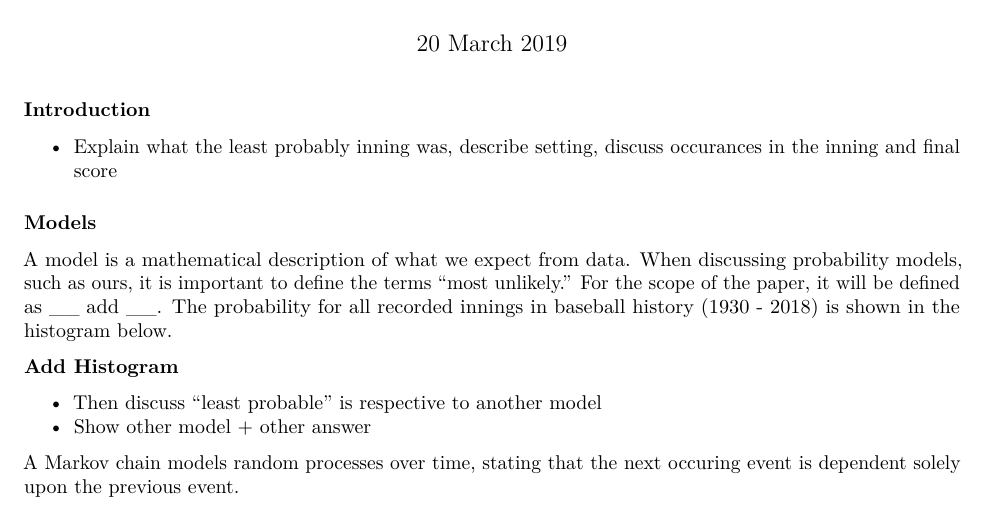
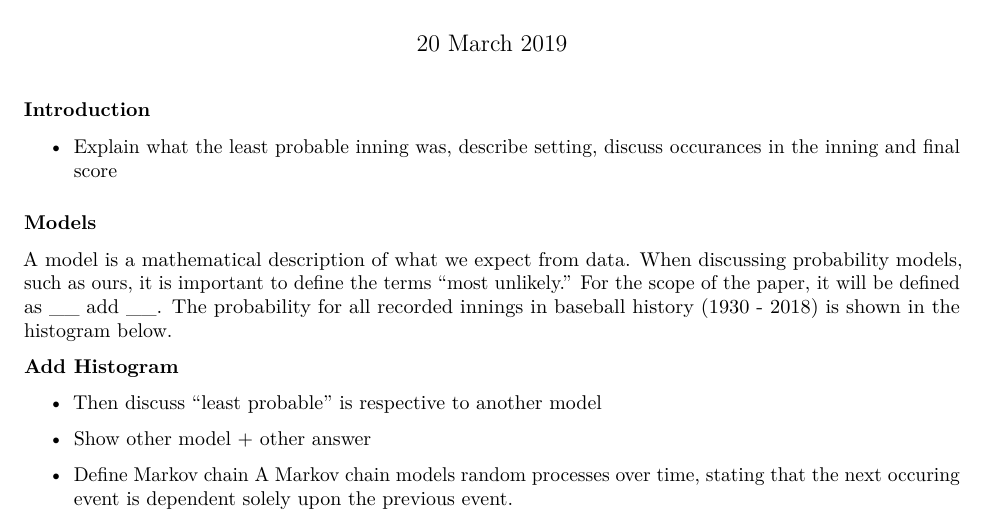
Before and after one commit to seancarverphd/bbanalysis, an R Markdown document (Major League Markov Chains.Rmd): part of the page, cut so that both start at the same text. Rendered offline with R 4.5, knitr and Pandoc, then LaTeX, with nearby package versions.

Commit message:
Rough outline of paper

```diff
--- a/Major League Markov Chains.Rmd
+++ b/Major League Markov Chains.Rmd
@@ -12,12 +12,13 @@ knitr::opts_chunk$set(echo = TRUE)
 
 ### Introduction
 
-- Explain what the least probably inning was, describe setting, discuss occurances in the inning and final score
+- Explain what the least probable inning was, describe setting, discuss occurances in the inning and final score
 
 
 ### Models
 
 A model is a mathematical description of what we expect from data. When discussing probability models, such as ours, it is important to define the terms "most unlikely." For the scope of the paper, it will be defined as __ add __. The probability for all recorded innings in baseball history (1930 - 2018) is shown in the histogram below.
+
 
 __Add Histogram__
 
@@ -25,4 +26,5 @@ __Add Histogram__
 - Show other model + other answer
 
 
+- Define Markov chain
 A Markov chain models random processes over time, stating that the next occuring event is dependent solely upon the previous event.
```
